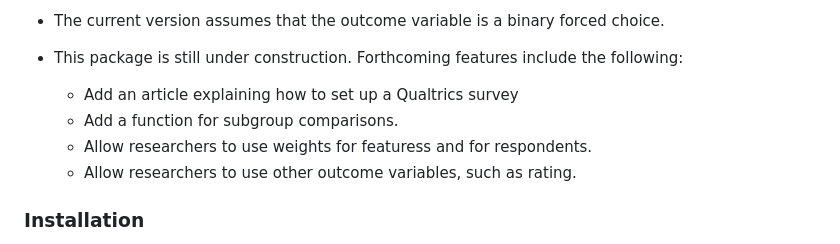
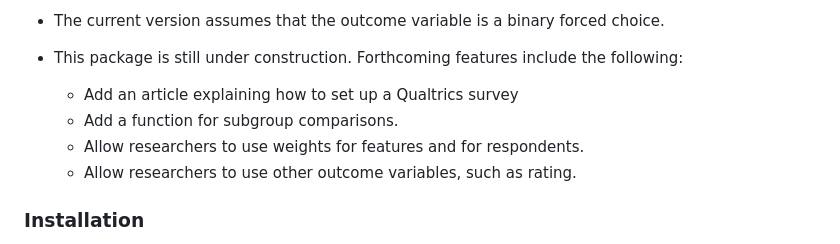
Before and after one commit to yhoriuchi/projoint, a Markdown page: README.md, the part around the change. Rendered like a GitHub page.

```diff
--- a/README.md
+++ b/README.md
@@ -15,7 +15,7 @@ Some notes:
 * This package is still under construction. Forthcoming features include the following:
   + Add an article explaining how to set up a Qualtrics survey
   + Add a function for subgroup comparisons.
-  + Allow researchers to use weights for featuress and for respondents.
+  + Allow researchers to use weights for features and for respondents.
   + Allow researchers to use other outcome variables, such as rating.
 
 ### Installation
```
